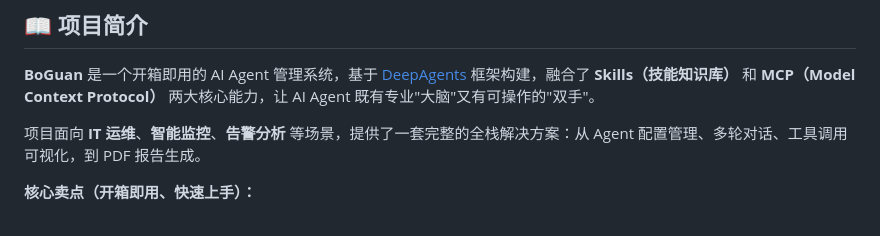
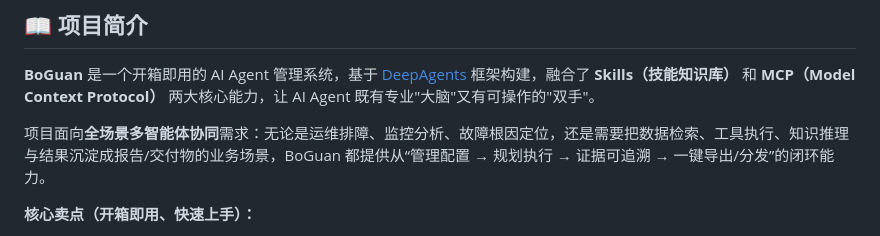
Before and after one commit to kanlishiyi/BoGuan, a Markdown page: README.md, the part around the change. GitHub-like rendering.

Commit message:
docs: emphasize all-scenario multi-agent positioning in project intro

```diff
--- a/README.md
+++ b/README.md
@@ -30,7 +30,7 @@
 
 **BoGuan** 是一个开箱即用的 AI Agent 管理系统，基于 [DeepAgents](https://github.com/langchain-ai/deepagents) 框架构建，融合了 **Skills（技能知识库）** 和 **MCP（Model Context Protocol）** 两大核心能力，让 AI Agent 既有专业"大脑"又有可操作的"双手"。
 
-项目面向 **IT 运维**、**智能监控**、**告警分析** 等场景，提供了一套完整的全栈解决方案：从 Agent 配置管理、多轮对话、工具调用可视化，到 PDF 报告生成。
+项目面向**全场景多智能体协同**需求：无论是运维排障、监控分析、故障根因定位，还是需要把数据检索、工具执行、知识推理与结果沉淀成报告/交付物的业务场景，BoGuan 都提供从“管理配置 → 规划执行 → 证据可追溯 → 一键导出/分发”的闭环能力。
 
 **核心卖点（开箱即用、快速上手）：**
 - **多 Agent 并行对话**：不同 Agent 会话互不干扰，可同时推进与快速切换，支持多轮上下文与历史持久化
```
